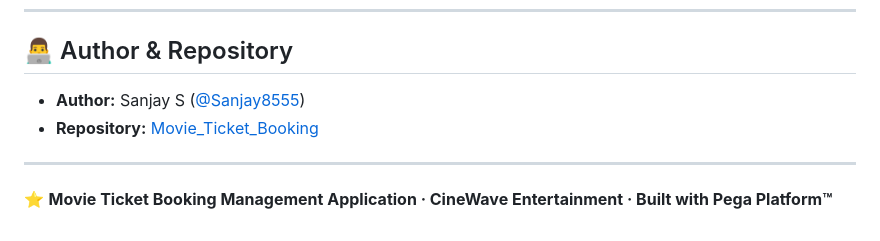
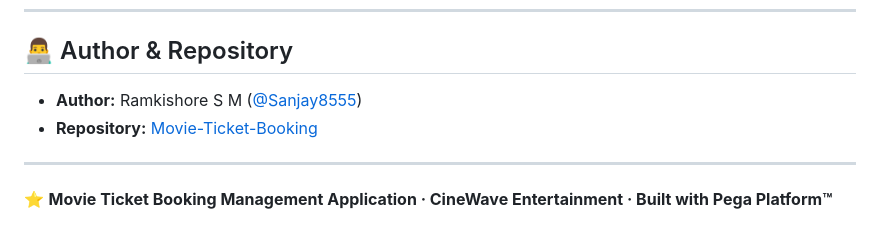
Before and after one commit to Ramkishore76/Movie-Ticket-Booking, a Markdown page: README.md, the part around the change. GitHub-like rendering.

Commit message:
Update author and repository information in README

```diff
--- a/README.md
+++ b/README.md
@@ -128,8 +128,8 @@ CineWave Entertainment – Booking Support Team
 
 ## 👨‍💻 Author & Repository
 
-* **Author:** Sanjay S ([@Sanjay8555](https://github.com/Sanjay8555))
-* **Repository:** [Movie_Ticket_Booking](https://github.com/Sanjay8555/Movie_Ticket_Booking)
+* **Author:** Ramkishore S M ([@Sanjay8555](https://github.com/Ramkishore76))
+* **Repository:** [Movie-Ticket-Booking](https://github.com/Ramkishore76/Movie-Ticket-Booking)
 
 ---
 
```
